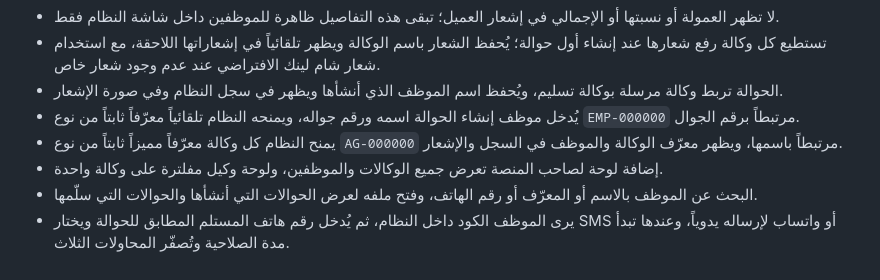
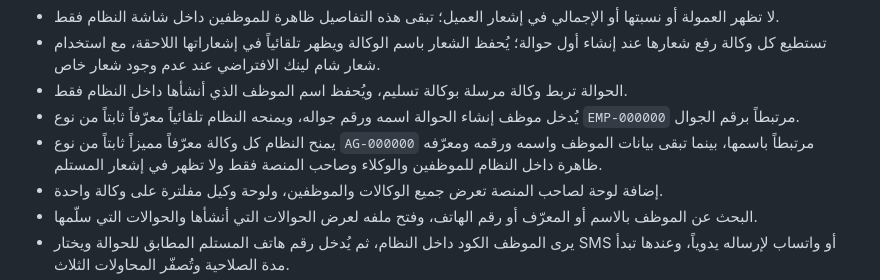
Before and after one commit to lythl9694-hash/ShamLink, a Markdown page: PROJECT_STATUS.md, the part around the change. Drawn GitHub-style.

Commit message:
Document employee receipt privacy

```diff
--- a/PROJECT_STATUS.md
+++ b/PROJECT_STATUS.md
@@ -27,9 +27,9 @@
 - يظهر مبلغ الحوالة في الإشعار رقماً وكتابةً بالعربية، مثل: «عشرون ألف ليرة سورية»، مع دعم العملات الأربع.
 - لا تظهر العمولة أو نسبتها أو الإجمالي في إشعار العميل؛ تبقى هذه التفاصيل ظاهرة للموظفين داخل شاشة النظام فقط.
 - تستطيع كل وكالة رفع شعارها عند إنشاء أول حوالة؛ يُحفظ الشعار باسم الوكالة ويظهر تلقائياً في إشعاراتها اللاحقة، مع استخدام شعار شام لينك الافتراضي عند عدم وجود شعار خاص.
-- الحوالة تربط وكالة مرسلة بوكالة تسليم، ويُحفظ اسم الموظف الذي أنشأها ويظهر في سجل النظام وفي صورة الإشعار.
+- الحوالة تربط وكالة مرسلة بوكالة تسليم، ويُحفظ اسم الموظف الذي أنشأها داخل النظام فقط.
 - يُدخل موظف إنشاء الحوالة اسمه ورقم جواله، ويمنحه النظام تلقائياً معرّفاً ثابتاً من نوع `EMP-000000` مرتبطاً برقم الجوال.
-- يمنح النظام كل وكالة معرّفاً مميزاً ثابتاً من نوع `AG-000000` مرتبطاً باسمها، ويظهر معرّف الوكالة والموظف في السجل والإشعار.
+- يمنح النظام كل وكالة معرّفاً مميزاً ثابتاً من نوع `AG-000000` مرتبطاً باسمها، بينما تبقى بيانات الموظف واسمه ورقمه ومعرّفه ظاهرة داخل النظام للموظفين والوكلاء وصاحب المنصة فقط ولا تظهر في إشعار المستلم.
 - إضافة لوحة لصاحب المنصة تعرض جميع الوكالات والموظفين، ولوحة وكيل مفلترة على وكالة واحدة.
 - البحث عن الموظف بالاسم أو المعرّف أو رقم الهاتف، وفتح ملفه لعرض الحوالات التي أنشأها والحوالات التي سلّمها.
 - يرى الموظف الكود داخل النظام، ثم يُدخل رقم هاتف المستلم المطابق للحوالة ويختار SMS أو واتساب لإرساله يدوياً، وعندها تبدأ مدة الصلاحية وتُصفّر المحاولات الثلاث.
```
